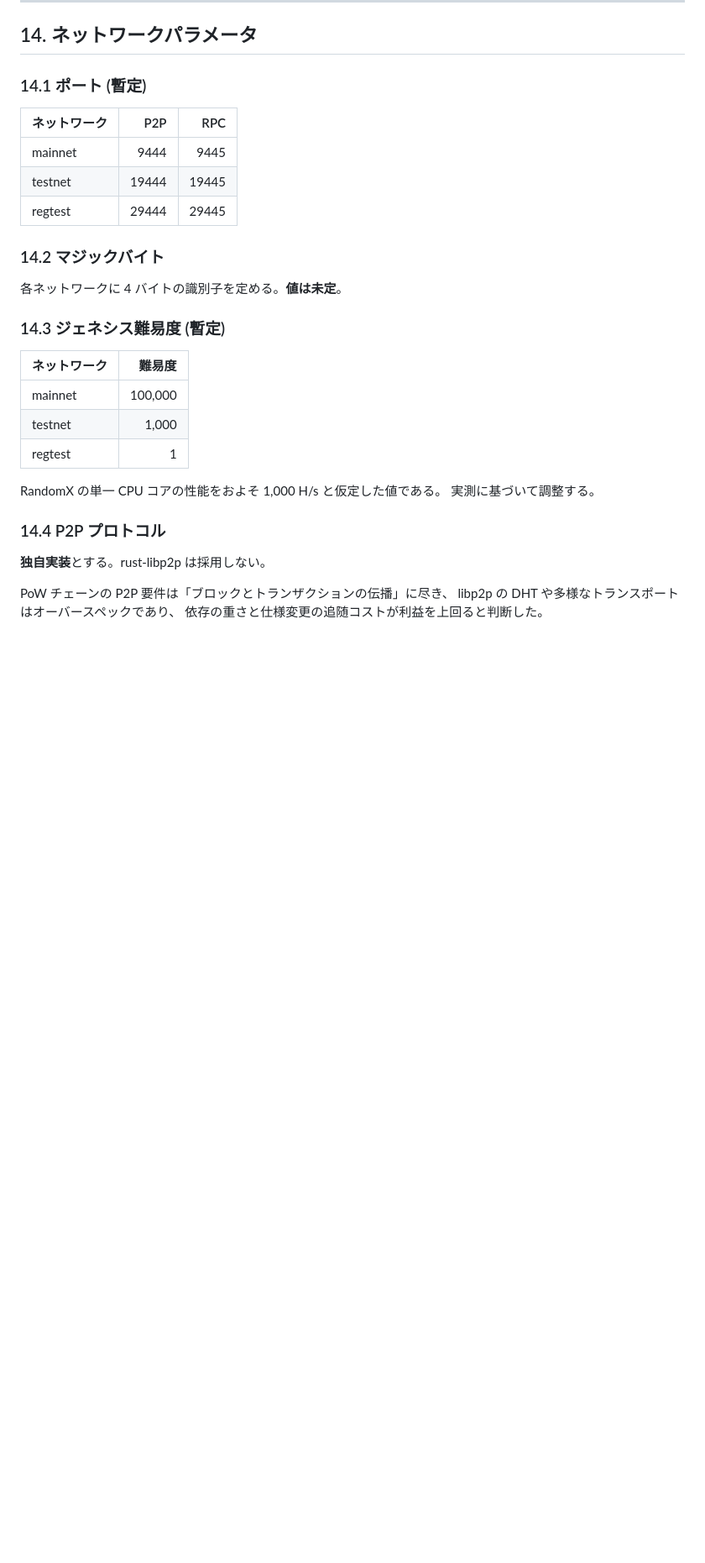
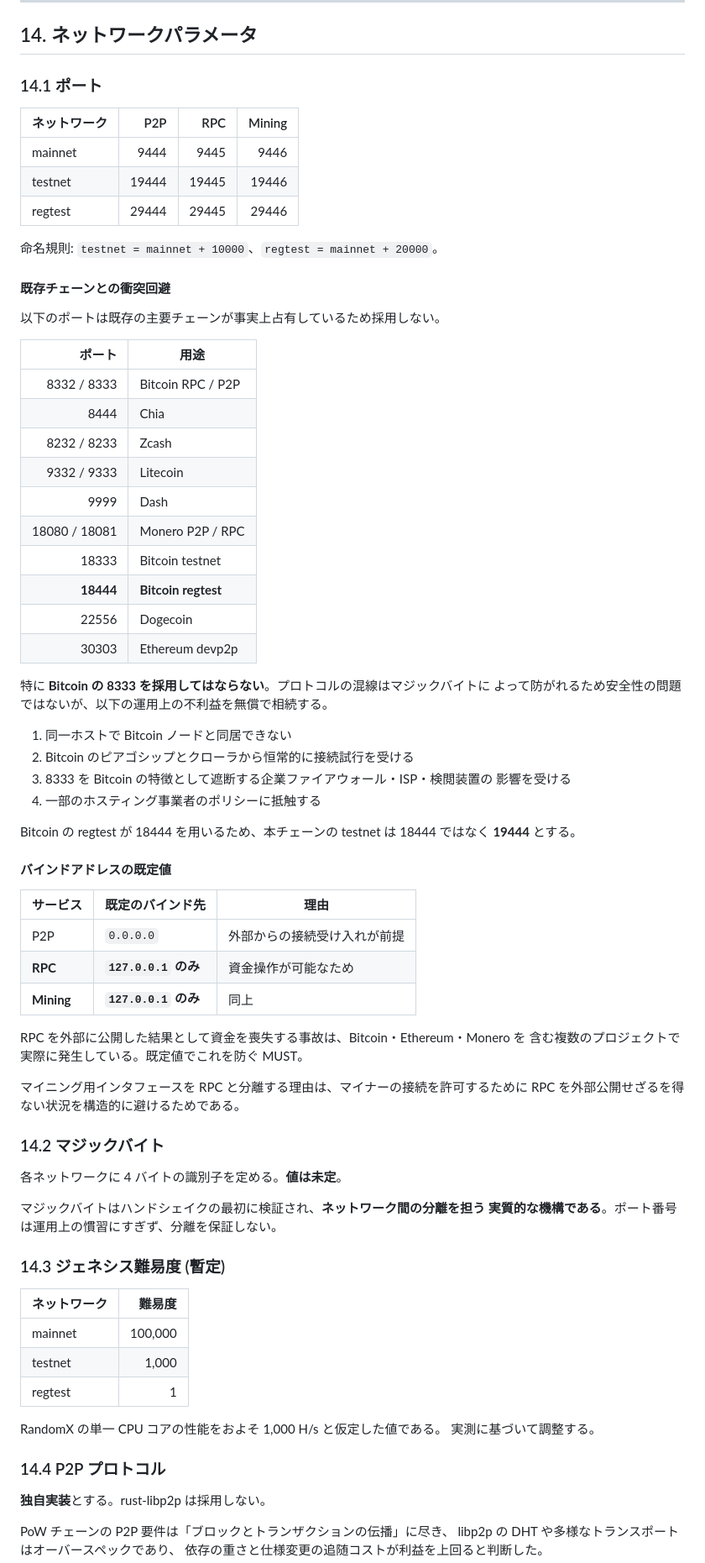
Before and after one commit to Kazuhiro-Tokumoto/Orange, a Markdown page: docs/SPEC.md, the part around one of its changes. Shown at 84% size. Drawn GitHub-style; blank space fills up the shorter version.

Commit message:
docs: 既定ポートを確定し、バインドアドレスの規約を追加
ポート番号を暫定から確定に変更した。

- mainnet 9444/9445/9446 (P2P/RPC/Mining)
- testnet, regtest はそれぞれ +10000, +20000
- マイニング用インタフェースを RPC から分離し、専用ポートを割り当てた

Bitcoin の 8333 を採用しない理由を明記した。マジックバイトにより
プロトコルの混線は防がれるため安全性の問題ではないが、Bitcoin ノードや
クローラからの恒常的な接続試行、8333 を遮断するファイアウォールや ISP の
影響など、運用上の不利益を無償で相続することになるため。
Bitcoin regtest が 18444 を用いるため、testnet は 19444 とした。

あわせて、RPC とマイニング用インタフェースは既定で 127.0.0.1 のみに
バインドすることを MUST として規定した。RPC の外部公開に起因する資金
喪失事故は複数のプロジェクトで実際に発生している。マイニング用ポートを
分離したのも、マイナーの接続を許可するために RPC を外部公開せざるを
得ない状況を構造的に避けるためである。

Co-Authored-By: Claude Opus 5 <noreply@anthropic.com>
Claude-Session: https://claude.ai/code/session_01PSfAnMrYu7oc7AgsiJ5oEg

```diff
--- a/docs/SPEC.md
+++ b/docs/SPEC.md
@@ -851,17 +851,65 @@ DUST_THRESHOLD        = その 3 倍 = 0.0015 OAG
 
 ## 14. ネットワークパラメータ
 
-### 14.1 ポート (暫定)
+### 14.1 ポート
 
-| ネットワーク | P2P | RPC |
-| --- | ---: | ---: |
-| mainnet | 9444 | 9445 |
-| testnet | 19444 | 19445 |
-| regtest | 29444 | 29445 |
+| ネットワーク | P2P | RPC | Mining |
+| --- | ---: | ---: | ---: |
+| mainnet | 9444 | 9445 | 9446 |
+| testnet | 19444 | 19445 | 19446 |
+| regtest | 29444 | 29445 | 29446 |
+
+命名規則: `testnet = mainnet + 10000`、`regtest = mainnet + 20000`。
+
+#### 既存チェーンとの衝突回避
+
+以下のポートは既存の主要チェーンが事実上占有しているため採用しない。
+
+| ポート | 用途 |
+| ---: | --- |
+| 8332 / 8333 | Bitcoin RPC / P2P |
+| 8444 | Chia |
+| 8232 / 8233 | Zcash |
+| 9332 / 9333 | Litecoin |
+| 9999 | Dash |
+| 18080 / 18081 | Monero P2P / RPC |
+| 18333 | Bitcoin testnet |
+| **18444** | **Bitcoin regtest** |
+| 22556 | Dogecoin |
+| 30303 | Ethereum devp2p |
+
+特に **Bitcoin の 8333 を採用してはならない**。プロトコルの混線はマジックバイトに
+よって防がれるため安全性の問題ではないが、以下の運用上の不利益を無償で相続する。
+
+1. 同一ホストで Bitcoin ノードと同居できない
+2. Bitcoin のピアゴシップとクローラから恒常的に接続試行を受ける
+3. 8333 を Bitcoin の特徴として遮断する企業ファイアウォール・ISP・検閲装置の
+   影響を受ける
+4. 一部のホスティング事業者のポリシーに抵触する
+
+Bitcoin の regtest が 18444 を用いるため、本チェーンの testnet は 18444 ではなく
+**19444** とする。
+
+#### バインドアドレスの既定値
+
+| サービス | 既定のバインド先 | 理由 |
+| --- | --- | --- |
+| P2P | `0.0.0.0` | 外部からの接続受け入れが前提 |
+| **RPC** | **`127.0.0.1` のみ** | 資金操作が可能なため |
+| **Mining** | **`127.0.0.1` のみ** | 同上 |
+
+RPC を外部に公開した結果として資金を喪失する事故は、Bitcoin・Ethereum・Monero を
+含む複数のプロジェクトで実際に発生している。既定値でこれを防ぐ MUST。
+
+マイニング用インタフェースを RPC と分離する理由は、マイナーの接続を許可するために
+RPC を外部公開せざるを得ない状況を構造的に避けるためである。
 
 ### 14.2 マジックバイト
 
 各ネットワークに 4 バイトの識別子を定める。**値は未定**。
+
+マジックバイトはハンドシェイクの最初に検証され、**ネットワーク間の分離を担う
+実質的な機構である**。ポート番号は運用上の慣習にすぎず、分離を保証しない。
 
 ### 14.3 ジェネシス難易度 (暫定)
 
```
Also changed, not shown: other parts of docs/SPEC.md (+4 -4 lines).
